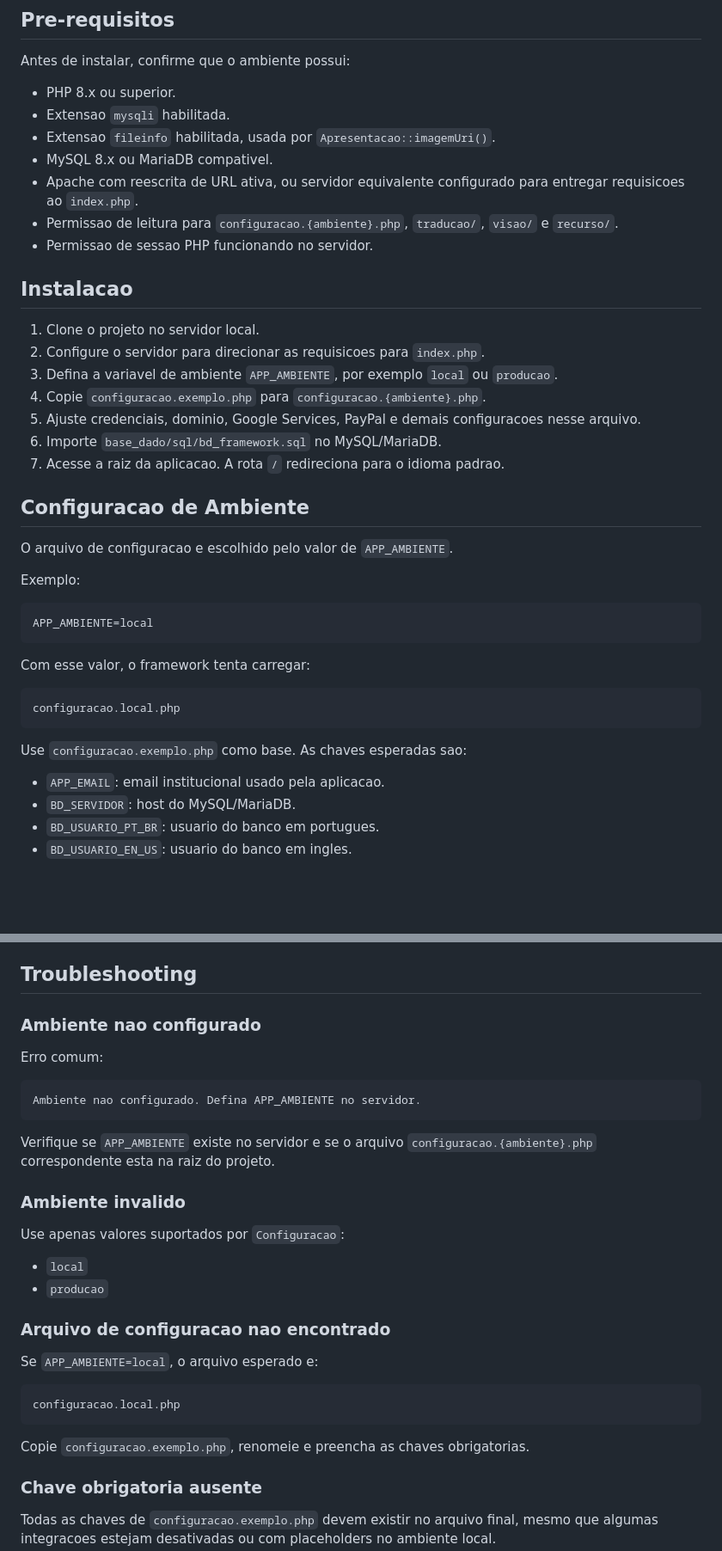
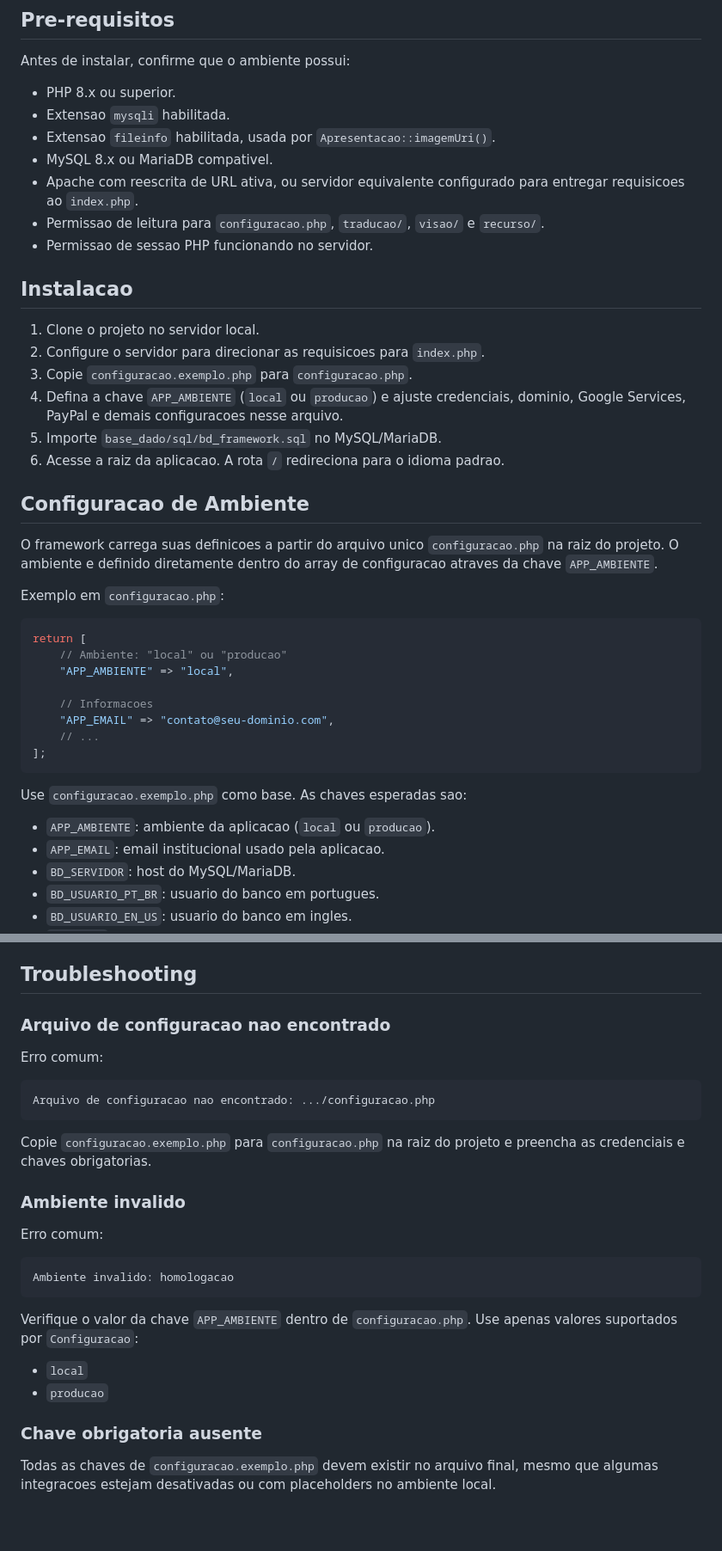
Before and after one commit to rangel-pr-dev/framework-web-php, a Markdown page: README.md, 2 parts joined by grey strips. Shown at 86% size. Drawn GitHub-style; blank space fills up the shorter version.

Commit message:
docs(readme): documentacao
documentacao atualizada com as mudancas recentes

````diff
--- a/README.md
+++ b/README.md
@@ -48,37 +53,38 @@ Antes de instalar, confirme que o ambiente possui:
 - Extensao `fileinfo` habilitada, usada por `Apresentacao::imagemUri()`.
 - MySQL 8.x ou MariaDB compativel.
 - Apache com reescrita de URL ativa, ou servidor equivalente configurado para entregar requisicoes ao `index.php`.
-- Permissao de leitura para `configuracao.{ambiente}.php`, `traducao/`, `visao/` e `recurso/`.
+- Permissao de leitura para `configuracao.php`, `traducao/`, `visao/` e `recurso/`.
 - Permissao de sessao PHP funcionando no servidor.
 
 ## Instalacao
 
 1. Clone o projeto no servidor local.
 2. Configure o servidor para direcionar as requisicoes para `index.php`.
-3. Defina a variavel de ambiente `APP_AMBIENTE`, por exemplo `local` ou `producao`.
-4. Copie `configuracao.exemplo.php` para `configuracao.{ambiente}.php`.
-5. Ajuste credenciais, dominio, Google Services, PayPal e demais configuracoes nesse arquivo.
-6. Importe `base_dado/sql/bd_framework.sql` no MySQL/MariaDB.
-7. Acesse a raiz da aplicacao. A rota `/` redireciona para o idioma padrao.
+3. Copie `configuracao.exemplo.php` para `configuracao.php`.
+4. Defina a chave `APP_AMBIENTE` (`local` ou `producao`) e ajuste credenciais, dominio, Google Services, PayPal e demais configuracoes nesse arquivo.
+5. Importe `base_dado/sql/bd_framework.sql` no MySQL/MariaDB.
+6. Acesse a raiz da aplicacao. A rota `/` redireciona para o idioma padrao.
 
 ## Configuracao de Ambiente
 
-O arquivo de configuracao e escolhido pelo valor de `APP_AMBIENTE`.
+O framework carrega suas definicoes a partir do arquivo unico `configuracao.php` na raiz do projeto. O ambiente e definido diretamente dentro do array de configuracao atraves da chave `APP_AMBIENTE`.
 
-Exemplo:
+Exemplo em `configuracao.php`:
 
-```text
-APP_AMBIENTE=local
-```
+```php
+return [
+    // Ambiente: "local" ou "producao"
+    "APP_AMBIENTE" => "local",
 
-Com esse valor, o framework tenta carregar:
-
-```text
-configuracao.local.php
+    // Informacoes
+    "APP_EMAIL" => "contato@seu-dominio.com",
+    // ...
+];
 ```
 
 Use `configuracao.exemplo.php` como base. As chaves esperadas sao:
 
+- `APP_AMBIENTE`: ambiente da aplicacao (`local` ou `producao`).
 - `APP_EMAIL`: email institucional usado pela aplicacao.
 - `BD_SERVIDOR`: host do MySQL/MariaDB.
 - `BD_USUARIO_PT_BR`: usuario do banco em portugues.
@@ -1069,32 +1103,28 @@ Para uma entidade `Produto`, use:
 
 ## Troubleshooting
 
-### Ambiente nao configurado
+### Arquivo de configuracao nao encontrado
 
 Erro comum:
 
 ```text
-Ambiente nao configurado. Defina APP_AMBIENTE no servidor.
+Arquivo de configuracao nao encontrado: .../configuracao.php
 ```
 
-Verifique se `APP_AMBIENTE` existe no servidor e se o arquivo `configuracao.{ambiente}.php` correspondente esta na raiz do projeto.
+Copie `configuracao.exemplo.php` para `configuracao.php` na raiz do projeto e preencha as credenciais e chaves obrigatorias.
 
 ### Ambiente invalido
 
-Use apenas valores suportados por `Configuracao`:
+Erro comum:
+
+```text
+Ambiente invalido: homologacao
+```
+
+Verifique o valor da chave `APP_AMBIENTE` dentro de `configuracao.php`. Use apenas valores suportados por `Configuracao`:
 
 - `local`
 - `producao`
-
-### Arquivo de configuracao nao encontrado
-
-Se `APP_AMBIENTE=local`, o arquivo esperado e:
-
-```text
-configuracao.local.php
-```
-
-Copie `configuracao.exemplo.php`, renomeie e preencha as chaves obrigatorias.
 
 ### Chave obrigatoria ausente
 
````
Also changed, not shown: other parts of README.md (+49 -16 lines).
